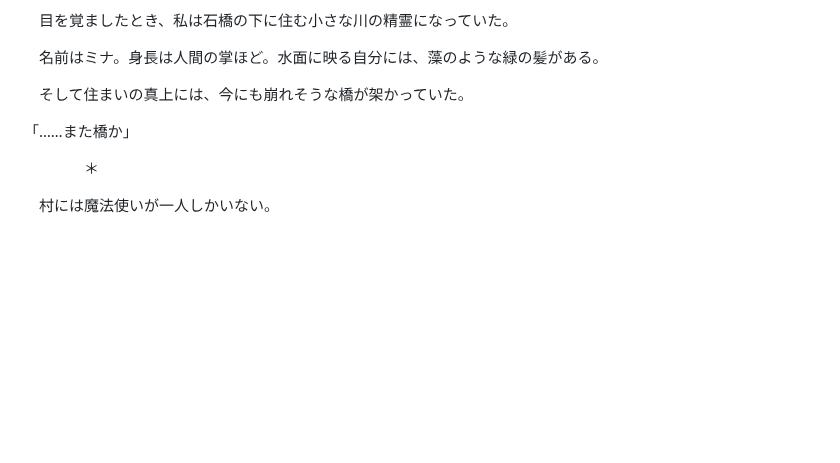
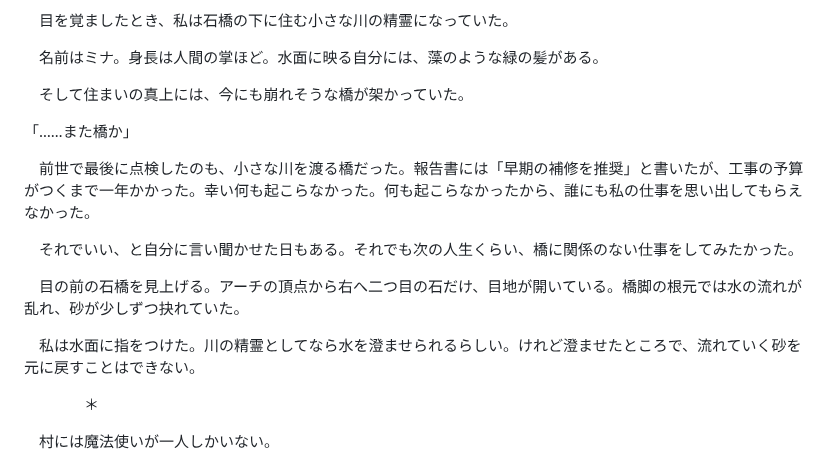
Before and after one commit to seagetch/chatgpt-shorts, a Markdown page: 20261103-転生先は橋の下/doc.md, the part around the change. GitHub-like rendering; blank space fills up the shorter version.

Commit message:
Ground reincarnation premise in engineer's experience

```diff
--- a/20261103-転生先は橋の下/doc.md
+++ b/20261103-転生先は橋の下/doc.md
@@ -11,6 +11,14 @@
 　そして住まいの真上には、今にも崩れそうな橋が架かっていた。
 
 「……また橋か」
+
+　前世で最後に点検したのも、小さな川を渡る橋だった。報告書には「早期の補修を推奨」と書いたが、工事の予算がつくまで一年かかった。幸い何も起こらなかった。何も起こらなかったから、誰にも私の仕事を思い出してもらえなかった。
+
+　それでいい、と自分に言い聞かせた日もある。それでも次の人生くらい、橋に関係のない仕事をしてみたかった。
+
+　目の前の石橋を見上げる。アーチの頂点から右へ二つ目の石だけ、目地が開いている。橋脚の根元では水の流れが乱れ、砂が少しずつ抉れていた。
+
+　私は水面に指をつけた。川の精霊としてなら水を澄ませられるらしい。けれど澄ませたところで、流れていく砂を元に戻すことはできない。
 
 　　　　＊
 
```
